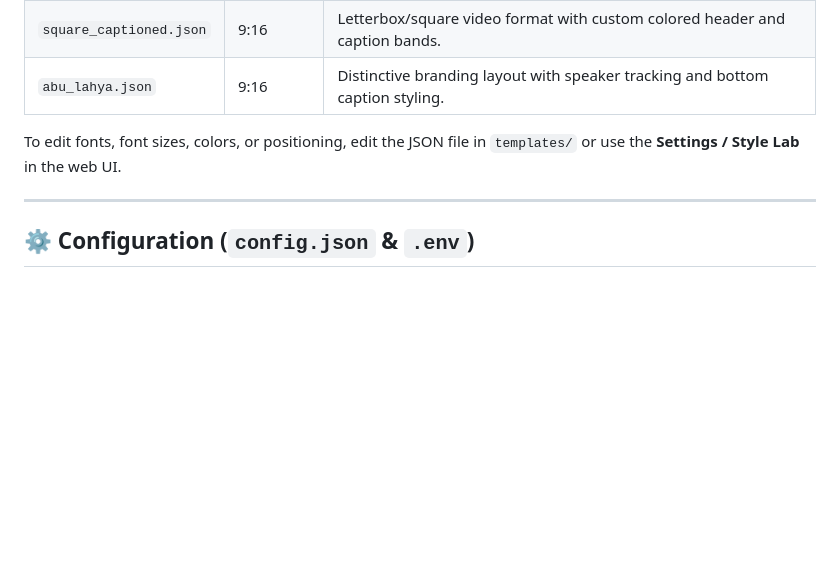
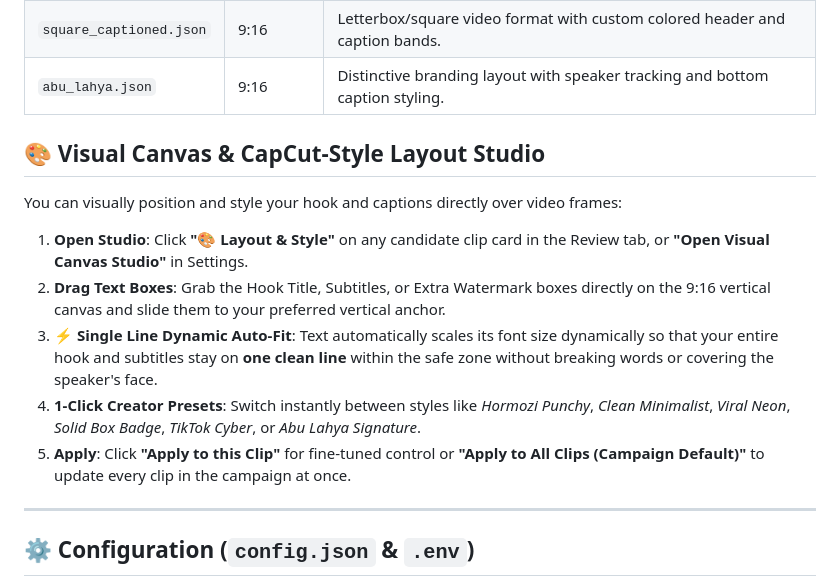
Before and after one commit to literallyeverything22-ux/Clipforge, a Markdown page: guide.md, the part around the change. GitHub-like rendering; blank space fills up the shorter version.

Commit message:
docs: add visual canvas studio instructions in guide.md

```diff
--- a/guide.md
+++ b/guide.md
@@ -87,7 +87,15 @@ Templates are stored as simple JSON files in the `templates/` folder:
 | `square_captioned.json` | 9:16 | Letterbox/square video format with custom colored header and caption bands. |
 | `abu_lahya.json` | 9:16 | Distinctive branding layout with speaker tracking and bottom caption styling. |
 
-To edit fonts, font sizes, colors, or positioning, edit the JSON file in `templates/` or use the **Settings / Style Lab** in the web UI.
+## 🎨 Visual Canvas & CapCut-Style Layout Studio
+
+You can visually position and style your hook and captions directly over video frames:
+
+1. **Open Studio**: Click **"🎨 Layout & Style"** on any candidate clip card in the Review tab, or **"Open Visual Canvas Studio"** in Settings.
+2. **Drag Text Boxes**: Grab the Hook Title, Subtitles, or Extra Watermark boxes directly on the 9:16 vertical canvas and slide them to your preferred vertical anchor.
+3. **⚡ Single Line Dynamic Auto-Fit**: Text automatically scales its font size dynamically so that your entire hook and subtitles stay on **one clean line** within the safe zone without breaking words or covering the speaker's face.
+4. **1-Click Creator Presets**: Switch instantly between styles like *Hormozi Punchy*, *Clean Minimalist*, *Viral Neon*, *Solid Box Badge*, *TikTok Cyber*, or *Abu Lahya Signature*.
+5. **Apply**: Click **"Apply to this Clip"** for fine-tuned control or **"Apply to All Clips (Campaign Default)"** to update every clip in the campaign at once.
 
 ---
 
```
